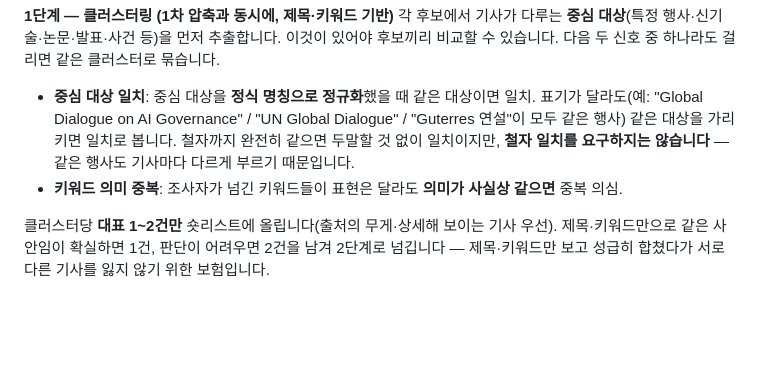
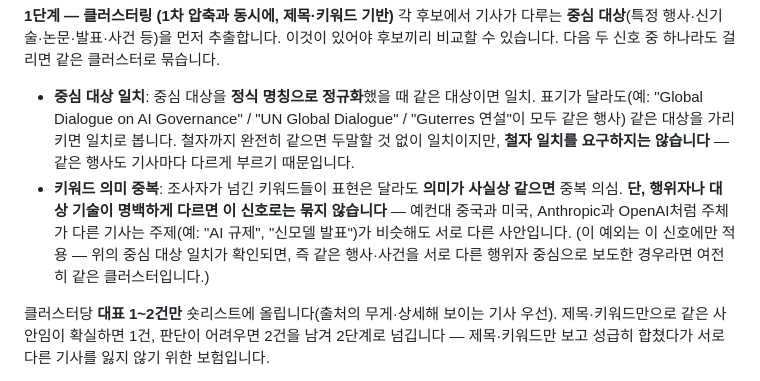
Before and after one commit to allnameswhy/ai-trend-brief, a Markdown page: .claude/agents/editor.md, the part around the change. GitHub-like rendering; blank space fills up the shorter version.

Commit message:
편집장 중복성 검토 규칙 수정 - 핵심 대상 동일한 경우 제외, 키워드 중심 클러스터링

```diff
--- a/.claude/agents/editor.md
+++ b/.claude/agents/editor.md
@@ -41,6 +41,10 @@ tools: WebSearch, WebFetch, Read, Write
   모두 같은 행사) 같은 대상을 가리키면 일치로 봅니다. 철자까지 완전히 같으면 두말할 것 없이 일치이지만,
   **철자 일치를 요구하지는 않습니다** — 같은 행사도 기사마다 다르게 부르기 때문입니다.
 - **키워드 의미 중복**: 조사자가 넘긴 키워드들이 표현은 달라도 **의미가 사실상 같으면** 중복 의심.
+  **단, 행위자나 대상 기술이 명백하게 다르면 이 신호로는 묶지 않습니다** — 예컨대 중국과 미국,
+  Anthropic과 OpenAI처럼 주체가 다른 기사는 주제(예: "AI 규제", "신모델 발표")가 비슷해도
+  서로 다른 사안입니다. (이 예외는 이 신호에만 적용 — 위의 중심 대상 일치가 확인되면,
+  즉 같은 행사·사건을 서로 다른 행위자 중심으로 보도한 경우라면 여전히 같은 클러스터입니다.)
 
 클러스터당 **대표 1~2건만** 숏리스트에 올립니다(출처의 무게·상세해 보이는 기사 우선).
 제목·키워드만으로 같은 사안임이 확실하면 1건, 판단이 어려우면 2건을 남겨 2단계로 넘깁니다 —
```
